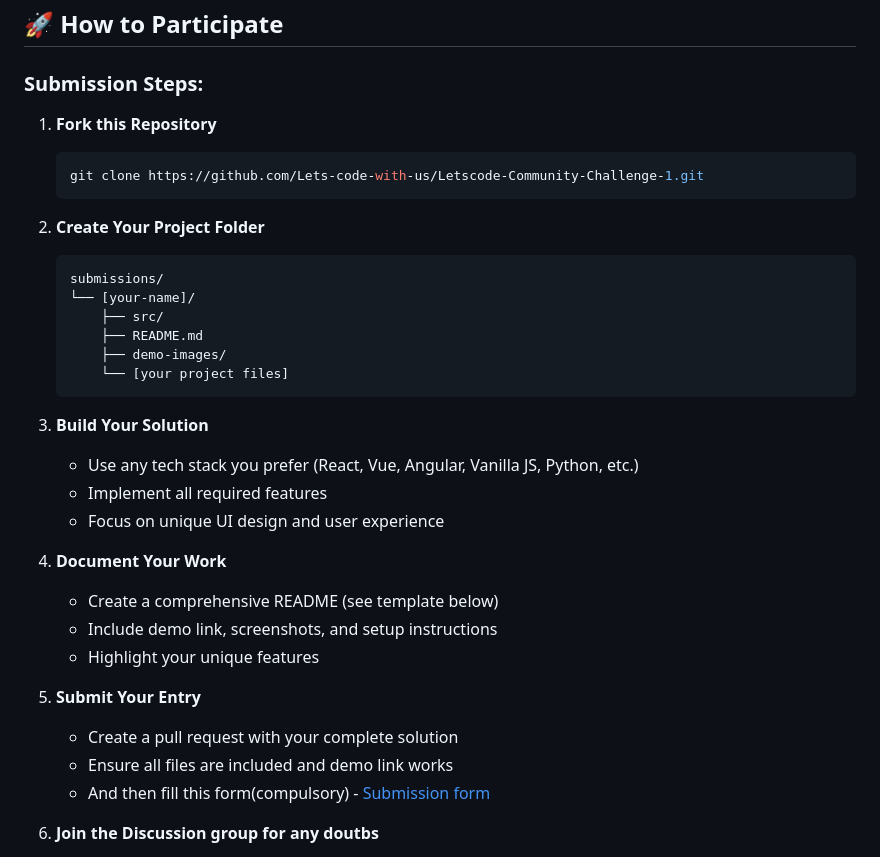
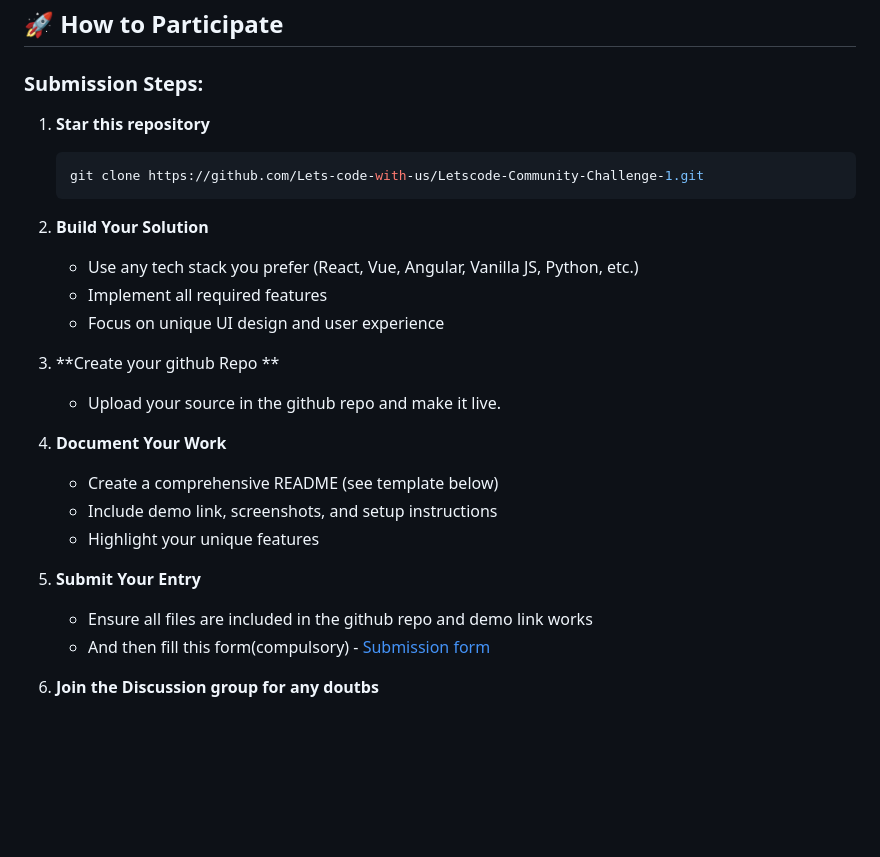
Before and after one commit to tamannah1234/InsightHub-Dashboard, a Markdown page: README.md, the part around the change. Drawn GitHub-style; blank space fills up the shorter version.

````diff
--- a/README.md
+++ b/README.md
@@ -155,25 +155,18 @@ Your submission will be evaluated based on:
 
 ### Submission Steps:
 
-1. **Fork this Repository**
+1. **Star this repository**
    ```bash
    git clone https://github.com/Lets-code-with-us/Letscode-Community-Challenge-1.git
    ```
 
-2. **Create Your Project Folder**
-   ```
-   submissions/
-   └── [your-name]/
-       ├── src/
-       ├── README.md
-       ├── demo-images/
-       └── [your project files]
-   ```
-
-3. **Build Your Solution**
+2. **Build Your Solution**
    - Use any tech stack you prefer (React, Vue, Angular, Vanilla JS, Python, etc.)
    - Implement all required features
    - Focus on unique UI design and user experience
+
+3. **Create your github Repo **
+   - Upload your source in the github repo and make it live.
 
 4. **Document Your Work**
    - Create a comprehensive README (see template below)
@@ -181,8 +174,7 @@ Your submission will be evaluated based on:
    - Highlight your unique features
 
 5. **Submit Your Entry**
-   - Create a pull request with your complete solution
-   - Ensure all files are included and demo link works
+   - Ensure all files are included in the github repo and demo link works
    - And then fill this form(compulsory) - [Submission form](https://forms.gle/VV7Gu5JUKa1TmQd77)
 
 6. **Join the Discussion group for any doutbs**
````
